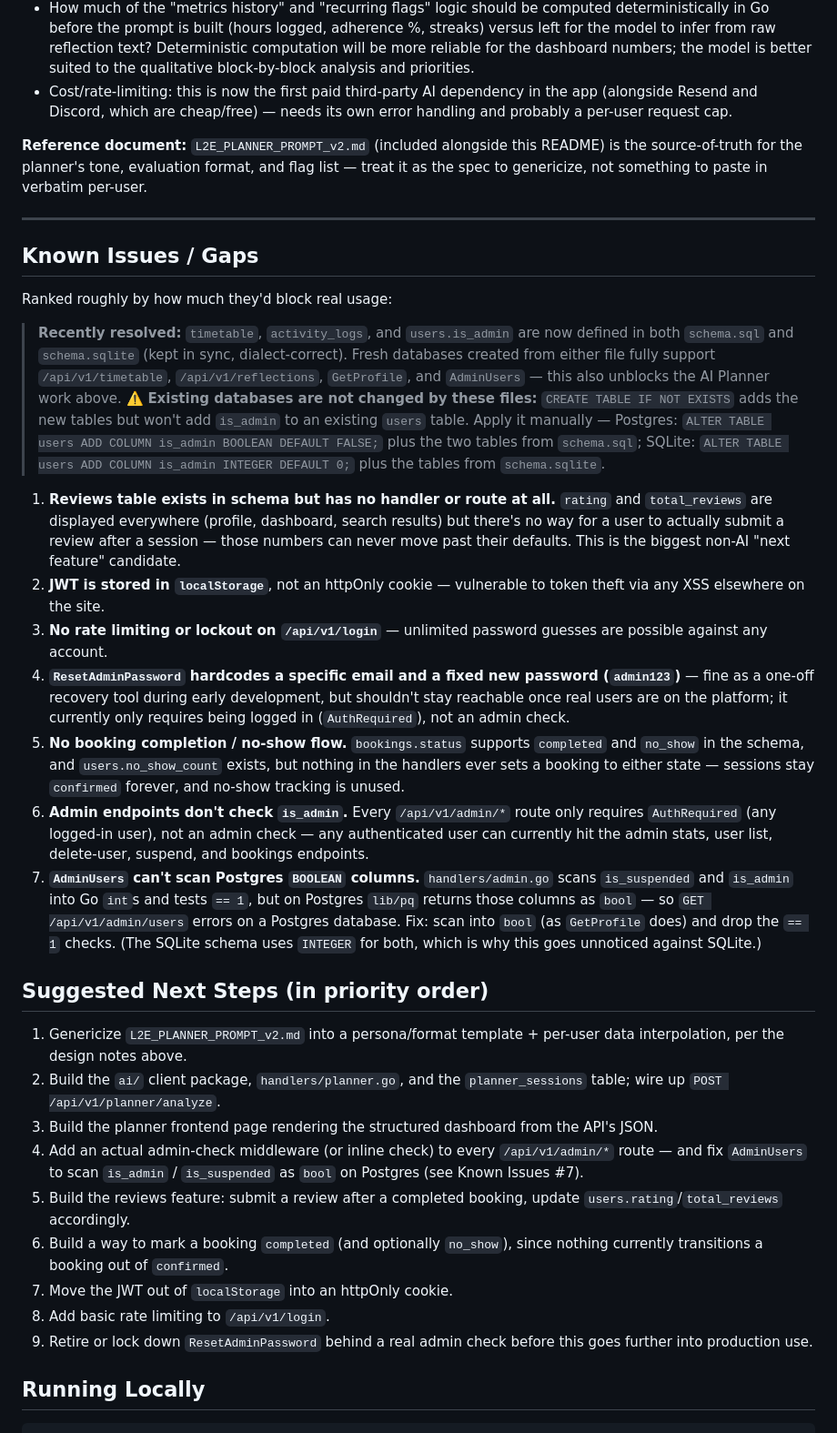
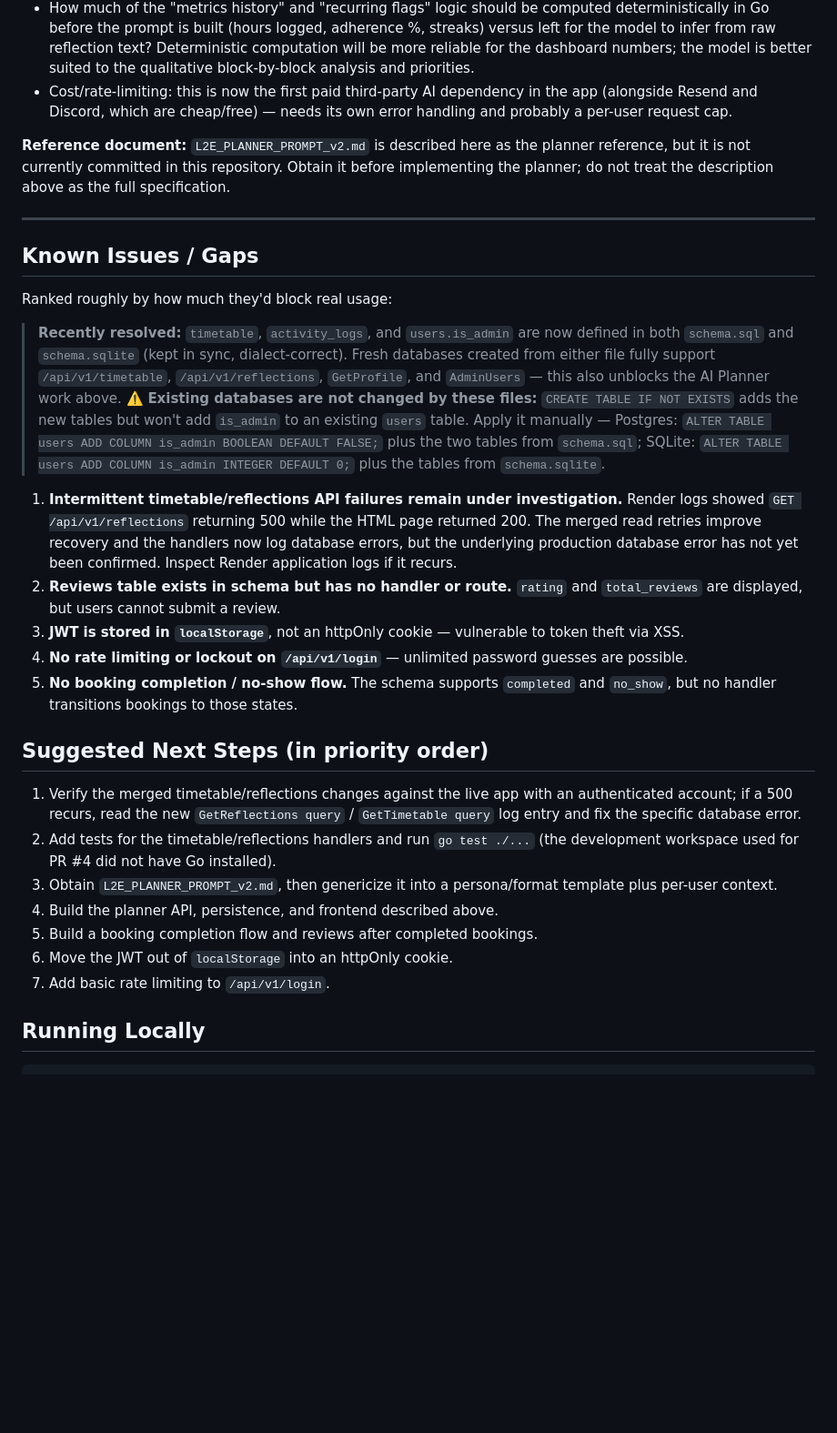
Before and after one commit to eeyung1/L2EStudyLink, a Markdown page: README.md, the part around one of its changes. Shown at 91% size. GitHub-like rendering; blank space fills up the shorter version.

Commit message:
Document admin protection and timetable/reflections loading fixes

```diff
--- a/README.md
+++ b/README.md
@@ -103,7 +105,7 @@ Login, signup, forgot/reset password, dashboard, search, my-bookings, timetable,
 - How much of the "metrics history" and "recurring flags" logic should be computed deterministically in Go before the prompt is built (hours logged, adherence %, streaks) versus left for the model to infer from raw reflection text? Deterministic computation will be more reliable for the dashboard numbers; the model is better suited to the qualitative block-by-block analysis and priorities.
 - Cost/rate-limiting: this is now the first paid third-party AI dependency in the app (alongside Resend and Discord, which are cheap/free) — needs its own error handling and probably a per-user request cap.
 
-**Reference document:** `L2E_PLANNER_PROMPT_v2.md` (included alongside this README) is the source-of-truth for the planner's tone, evaluation format, and flag list — treat it as the spec to genericize, not something to paste in verbatim per-user.
+**Reference document:** `L2E_PLANNER_PROMPT_v2.md` is described here as the planner reference, but it is not currently committed in this repository. Obtain it before implementing the planner; do not treat the description above as the full specification.
 
 ---
 
@@ -113,25 +115,21 @@ Ranked roughly by how much they'd block real usage:
 
 > **Recently resolved:** `timetable`, `activity_logs`, and `users.is_admin` are now defined in both `schema.sql` and `schema.sqlite` (kept in sync, dialect-correct). Fresh databases created from either file fully support `/api/v1/timetable`, `/api/v1/reflections`, `GetProfile`, and `AdminUsers` — this also unblocks the AI Planner work above. ⚠️ **Existing databases are not changed by these files:** `CREATE TABLE IF NOT EXISTS` adds the new tables but won't add `is_admin` to an existing `users` table. Apply it manually — Postgres: `ALTER TABLE users ADD COLUMN is_admin BOOLEAN DEFAULT FALSE;` plus the two tables from `schema.sql`; SQLite: `ALTER TABLE users ADD COLUMN is_admin INTEGER DEFAULT 0;` plus the tables from `schema.sqlite`.
 
-1. **Reviews table exists in schema but has no handler or route at all.** `rating` and `total_reviews` are displayed everywhere (profile, dashboard, search results) but there's no way for a user to actually submit a review after a session — those numbers can never move past their defaults. This is the biggest non-AI "next feature" candidate.
-2. **JWT is stored in `localStorage`**, not an httpOnly cookie — vulnerable to token theft via any XSS elsewhere on the site.
-3. **No rate limiting or lockout on `/api/v1/login`** — unlimited password guesses are possible against any account.
-4. **`ResetAdminPassword` hardcodes a specific email and a fixed new password (`admin123`)** — fine as a one-off recovery tool during early development, but shouldn't stay reachable once real users are on the platform; it currently only requires being logged in (`AuthRequired`), not an admin check.
-5. **No booking completion / no-show flow.** `bookings.status` supports `completed` and `no_show` in the schema, and `users.no_show_count` exists, but nothing in the handlers ever sets a booking to either state — sessions stay `confirmed` forever, and no-show tracking is unused.
-6. **Admin endpoints don't check `is_admin`.** Every `/api/v1/admin/*` route only requires `AuthRequired` (any logged-in user), not an admin check — any authenticated user can currently hit the admin stats, user list, delete-user, suspend, and bookings endpoints.
-7. **`AdminUsers` can't scan Postgres `BOOLEAN` columns.** `handlers/admin.go` scans `is_suspended` and `is_admin` into Go `int`s and tests `== 1`, but on Postgres `lib/pq` returns those columns as `bool` — so `GET /api/v1/admin/users` errors on a Postgres database. Fix: scan into `bool` (as `GetProfile` does) and drop the `== 1` checks. (The SQLite schema uses `INTEGER` for both, which is why this goes unnoticed against SQLite.)
+1. **Intermittent timetable/reflections API failures remain under investigation.** Render logs showed `GET /api/v1/reflections` returning 500 while the HTML page returned 200. The merged read retries improve recovery and the handlers now log database errors, but the underlying production database error has not yet been confirmed. Inspect Render application logs if it recurs.
+2. **Reviews table exists in schema but has no handler or route.** `rating` and `total_reviews` are displayed, but users cannot submit a review.
+3. **JWT is stored in `localStorage`**, not an httpOnly cookie — vulnerable to token theft via XSS.
+4. **No rate limiting or lockout on `/api/v1/login`** — unlimited password guesses are possible.
+5. **No booking completion / no-show flow.** The schema supports `completed` and `no_show`, but no handler transitions bookings to those states.
 
 ## Suggested Next Steps (in priority order)
 
-1. Genericize `L2E_PLANNER_PROMPT_v2.md` into a persona/format template + per-user data interpolation, per the design notes above.
-2. Build the `ai/` client package, `handlers/planner.go`, and the `planner_sessions` table; wire up `POST /api/v1/planner/analyze`.
-3. Build the planner frontend page rendering the structured dashboard from the API's JSON.
-4. Add an actual admin-check middleware (or inline check) to every `/api/v1/admin/*` route — and fix `AdminUsers` to scan `is_admin` / `is_suspended` as `bool` on Postgres (see Known Issues #7).
-5. Build the reviews feature: submit a review after a completed booking, update `users.rating`/`total_reviews` accordingly.
-6. Build a way to mark a booking `completed` (and optionally `no_show`), since nothing currently transitions a booking out of `confirmed`.
-7. Move the JWT out of `localStorage` into an httpOnly cookie.
-8. Add basic rate limiting to `/api/v1/login`.
-9. Retire or lock down `ResetAdminPassword` behind a real admin check before this goes further into production use.
+1. Verify the merged timetable/reflections changes against the live app with an authenticated account; if a 500 recurs, read the new `GetReflections query` / `GetTimetable query` log entry and fix the specific database error.
+2. Add tests for the timetable/reflections handlers and run `go test ./...` (the development workspace used for PR #4 did not have Go installed).
+3. Obtain `L2E_PLANNER_PROMPT_v2.md`, then genericize it into a persona/format template plus per-user context.
+4. Build the planner API, persistence, and frontend described above.
+5. Build a booking completion flow and reviews after completed bookings.
+6. Move the JWT out of `localStorage` into an httpOnly cookie.
+7. Add basic rate limiting to `/api/v1/login`.
 
 ## Running Locally
 
```
Also changed, not shown: other parts of README.md (+8 -6 lines).
